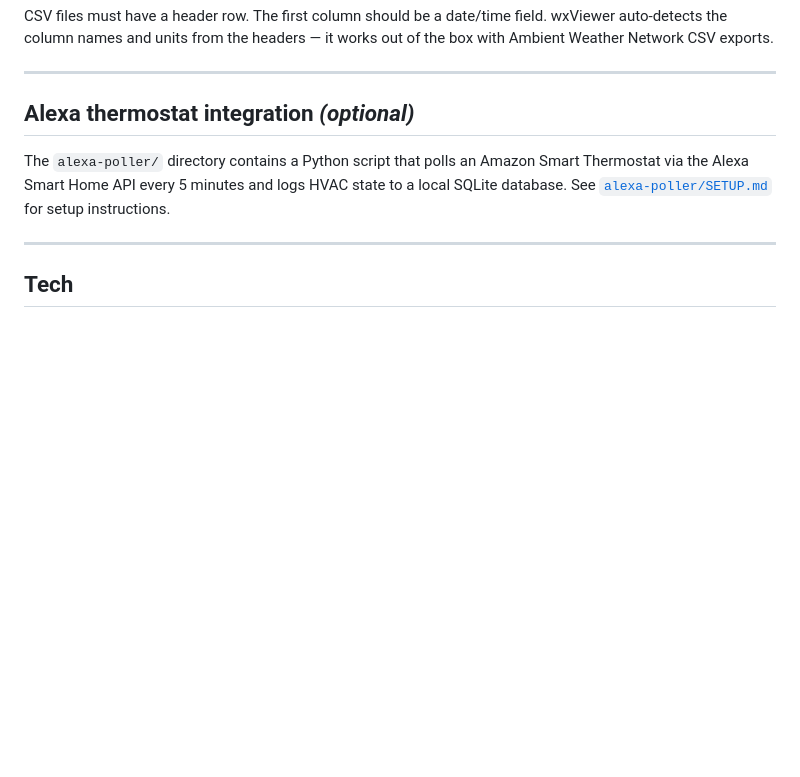
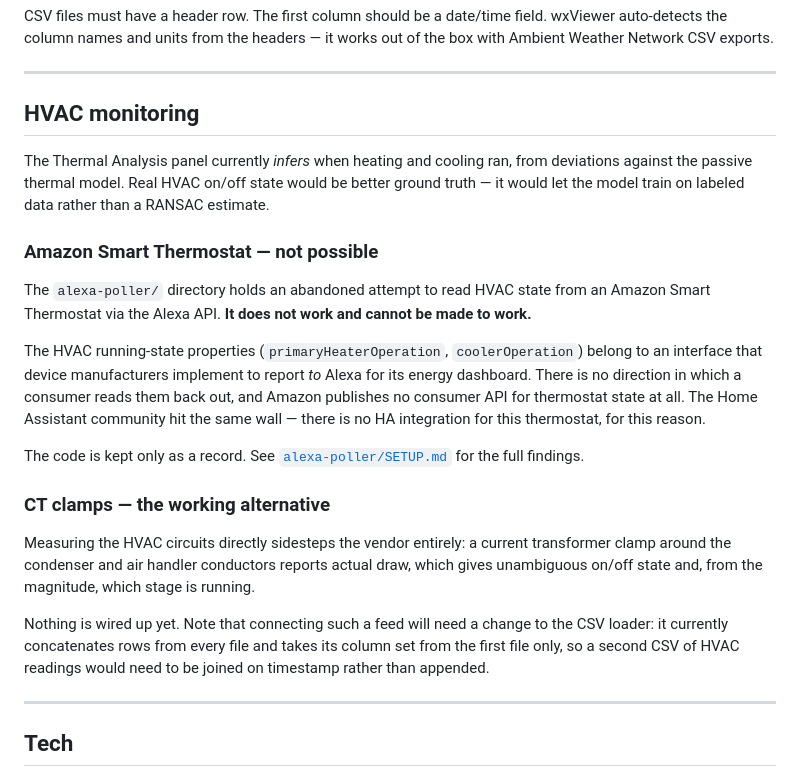
Before and after one commit to eshiflet/wxViewer, a Markdown page: README.md, the part around the change. Drawn GitHub-style; blank space fills up the shorter version.

```diff
--- a/README.md
+++ b/README.md
@@ -73,9 +73,38 @@ CSV files must have a header row. The first column should be a date/time field.
 
 ---
 
-## Alexa thermostat integration *(optional)*
+## HVAC monitoring
 
-The `alexa-poller/` directory contains a Python script that polls an Amazon Smart Thermostat via the Alexa Smart Home API every 5 minutes and logs HVAC state to a local SQLite database. See [`alexa-poller/SETUP.md`](alexa-poller/SETUP.md) for setup instructions.
+The Thermal Analysis panel currently *infers* when heating and cooling ran, from
+deviations against the passive thermal model. Real HVAC on/off state would be better
+ground truth — it would let the model train on labeled data rather than a RANSAC
+estimate.
+
+### Amazon Smart Thermostat — not possible
+
+The `alexa-poller/` directory holds an abandoned attempt to read HVAC state from an
+Amazon Smart Thermostat via the Alexa API. **It does not work and cannot be made to
+work.**
+
+The HVAC running-state properties (`primaryHeaterOperation`, `coolerOperation`) belong to
+an interface that device manufacturers implement to report *to* Alexa for its energy
+dashboard. There is no direction in which a consumer reads them back out, and Amazon
+publishes no consumer API for thermostat state at all. The Home Assistant community hit
+the same wall — there is no HA integration for this thermostat, for this reason.
+
+The code is kept only as a record. See [`alexa-poller/SETUP.md`](alexa-poller/SETUP.md)
+for the full findings.
+
+### CT clamps — the working alternative
+
+Measuring the HVAC circuits directly sidesteps the vendor entirely: a current transformer
+clamp around the condenser and air handler conductors reports actual draw, which gives
+unambiguous on/off state and, from the magnitude, which stage is running.
+
+Nothing is wired up yet. Note that connecting such a feed will need a change to the CSV
+loader: it currently concatenates rows from every file and takes its column set from the
+first file only, so a second CSV of HVAC readings would need to be joined on timestamp
+rather than appended.
 
 ---
 
```
Also changed, not shown: alexa-poller/SETUP.md (+90 -130 lines).
